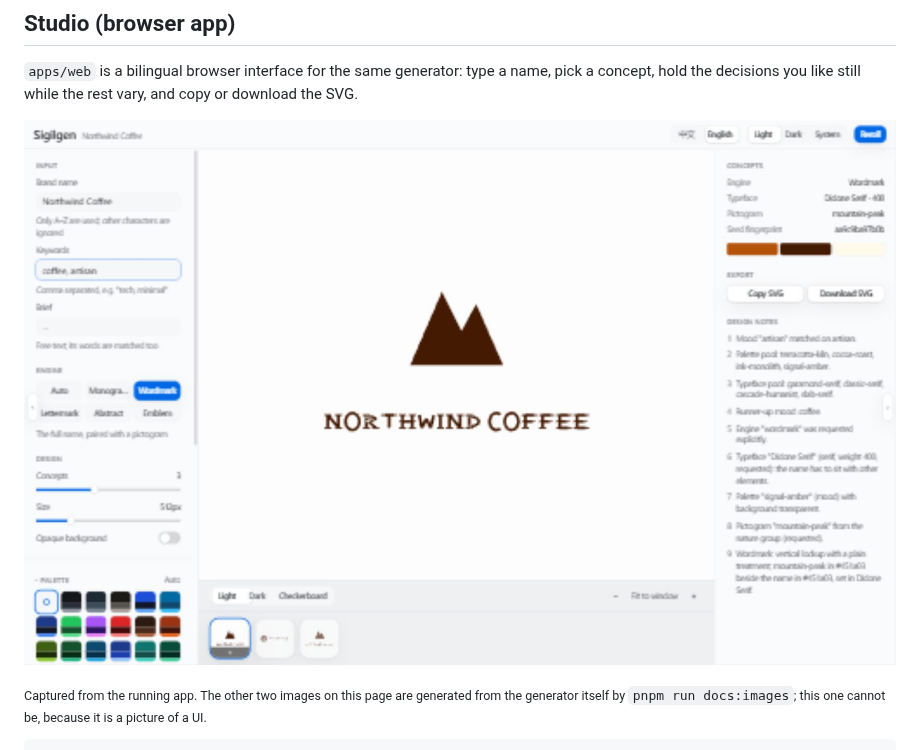
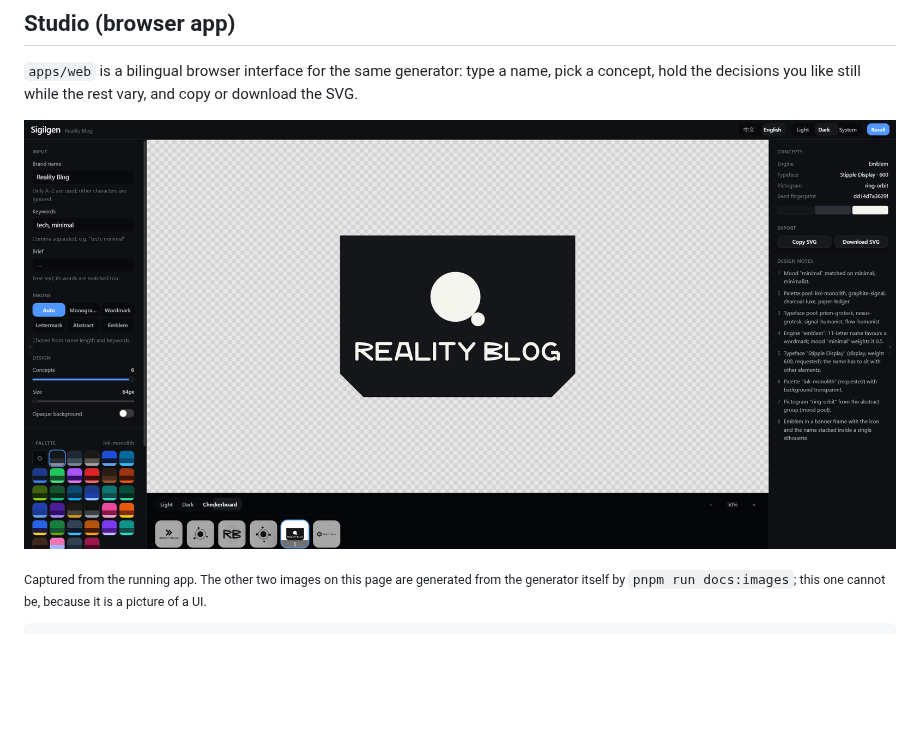
Before and after one commit to xianshi3/sigilgen, a Markdown page: README.md, the part around the change. Rendered like a GitHub page; pictures changed too: docs/images/studio-v.jpg (added), docs/images/studio.jpg (deleted); blank space fills up the shorter version.

```diff
--- a/README.md
+++ b/README.md
@@ -110,7 +110,7 @@ npx sigilgen --name "Acme" --keywords "tech, minimal"
 `apps/web` is a bilingual browser interface for the same generator: type a name, pick a concept, hold
 the decisions you like still while the rest vary, and copy or download the SVG.
 
-![The Sigilgen studio](docs/images/studio.jpg)
+![The Sigilgen studio](docs/images/studio-v.jpg)
 
 <sub>Captured from the running app. The other two images on this page are generated from the
 generator itself by `pnpm run docs:images`; this one cannot be, because it is a picture of a UI.</sub>
```
